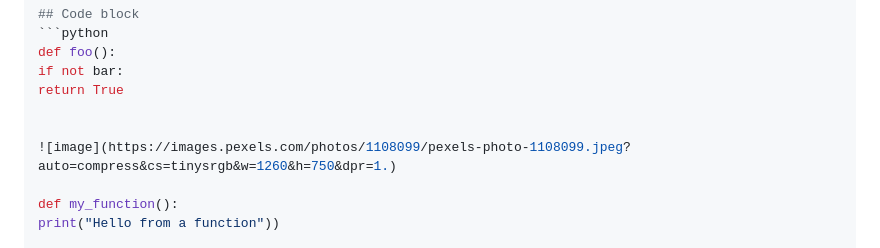
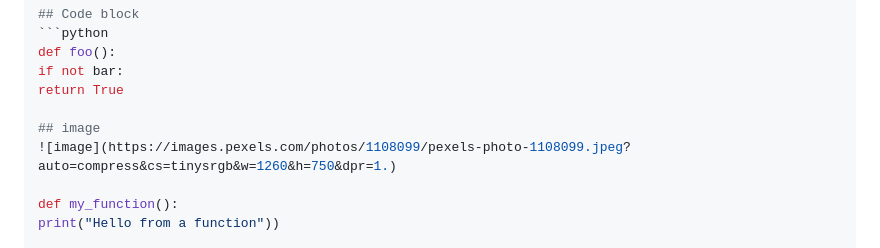
Before and after one commit to c418cz5/inft1016, a Markdown page: README.md, the part around the change. Drawn GitHub-style.

```diff
--- a/README.md
+++ b/README.md
@@ -89,7 +89,7 @@ def foo():
 if not bar:
 return True
 
-
+## image
 ![image](https://images.pexels.com/photos/1108099/pexels-photo-1108099.jpeg?auto=compress&cs=tinysrgb&w=1260&h=750&dpr=1.)
 
 def my_function():
```
